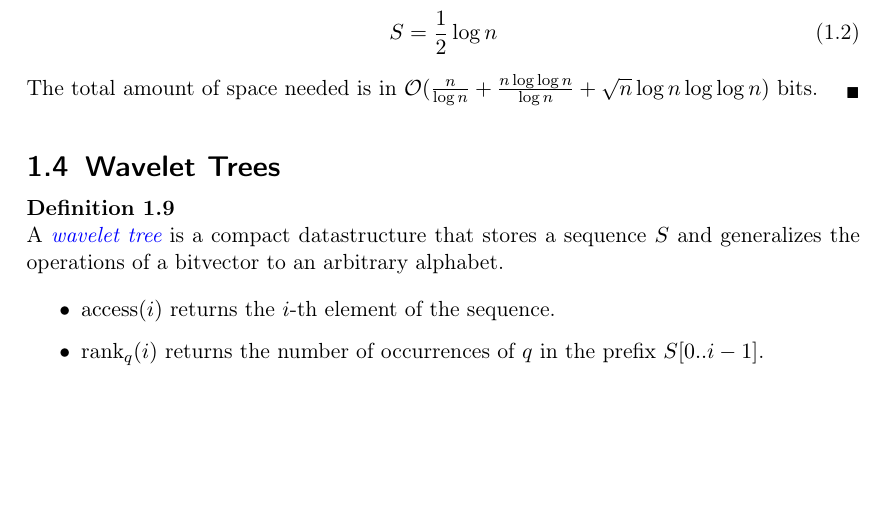
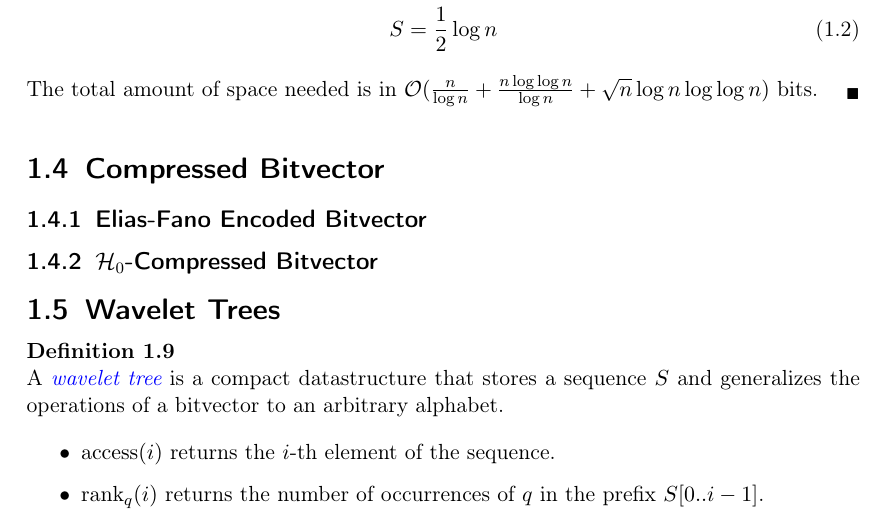
Before and after one commit to codeAligned/textIndexing, a LaTeX book (script.tex, which reads basicDatastructures/compressedBitvector.tex): part of page 5 of 19 before the commit and part of page 5 of 20 after it, cut so that both start at the same text, the shorter picture padded with empty space. Compiled offline with pdfLaTeX.

Commit message:
Adding file for compressed bitvectors.

```diff
--- /dev/null
+++ b/basicDatastructures/compressedBitvector.tex
@@ -0,0 +1,7 @@
+\section{Compressed Bitvector}
+
+\subsection{Elias-Fano Encoded Bitvector}
+% TODO (pjungeblut): Describe Elias-Fano-Encoding for bitvectors.
+
+\subsection{$\mathcal{H}_0$-Compressed Bitvector}
+% TODO (pjungeblut): Describe H_0-Encoding for bitvectors.
```
Also changed, not shown: basicDatastructures/basicDatastructures.tex (+2 -1 lines), basicDatastructures/bitvector.tex (renamed from basicDatastructures/bitvectors.tex, +0 -3 lines), script.pdf.
